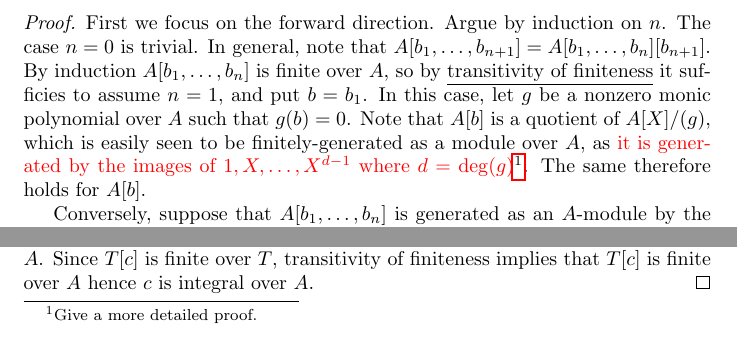
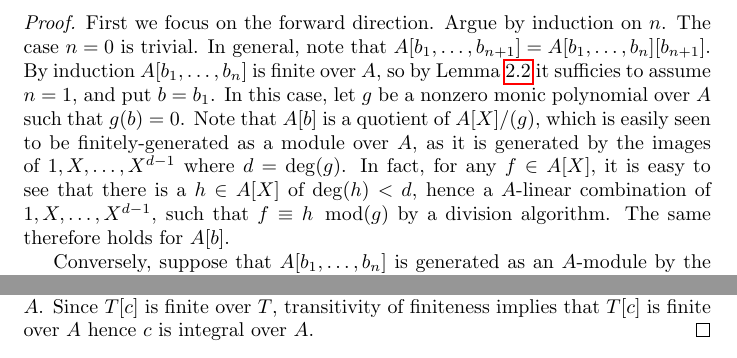
Before and after one commit to adamtopaz/UAlberta-412-512-lecture-notes, a LaTeX document (main.tex, which reads lecture02.tex): two parts of page 5 of 9, joined at a grey line, cut so that both start at the same text. Compiled offline with pdfLaTeX.

Commit message:
finiteness of A[X]/(g) over A

```diff
--- a/lecture02.tex
+++ b/lecture02.tex
@@ -43,9 +43,9 @@ A stronger notion of finiteness is being a \emph{finite} algebra, which means th
   Argue by induction on $n$.
   The case $n = 0$ is trivial.
   In general, note that $A[b_{1},\ldots,b_{n+1}] = A[b_{1},\ldots,b_{n}][b_{n+1}]$.
-  By induction $A[b_{1},\ldots,b_{n}]$ is finite over $A$, so by \underline{transitivity of finiteness} it sufficies to assume $n = 1$, and put $b = b_{1}$.
+  By induction $A[b_{1},\ldots,b_{n}]$ is finite over $A$, so by Lemma \ref{lemma:transitivity of finiteness} it sufficies to assume $n = 1$, and put $b = b_{1}$.
   In this case, let $g$ be a nonzero monic polynomial over $A$ such that $g(b) = 0$.
-  Note that $A[b]$ is a quotient of $A[X]/(g)$, which is easily seen to be finitely-generated as a module over $A$, as \todo{it is generated by the images of $1,X,\ldots,X^{d-1}$ where $d = \deg(g)$}{Give a more detailed proof.}.
+  Note that $A[b]$ is a quotient of $A[X]/(g)$, which is easily seen to be finitely-generated as a module over $A$, as it is generated by the images of $1,X,\ldots,X^{d-1}$ where $d = \deg(g)$. In fact, for any $f\in A[X]$, it is easy to see that there is a $h\in A[X]$ of $\deg(h) < d$, hence a $A$-linear combination of $1,X,\ldots,X^{d-1}$, such that $f\equiv h \ \operatorname{mod}(g)$ by a division algorithm.
   The same therefore holds for $A[b]$.
 
   Conversely, suppose that $A[b_{1},\ldots,b_{n}]$ is generated as an $A$-module by the elements $c_{1},\ldots,c_{k}$, and let $b \in A[b_{1},\ldots,b_{n}]$ be arbitrary.
```
